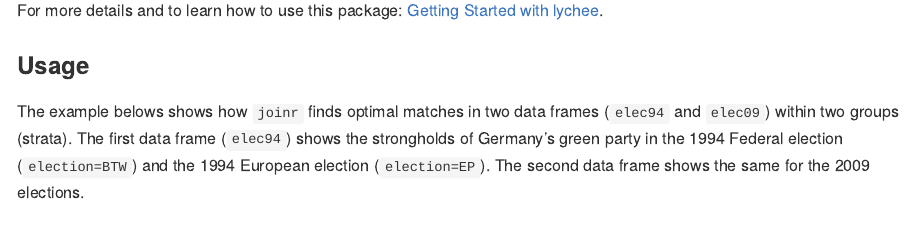
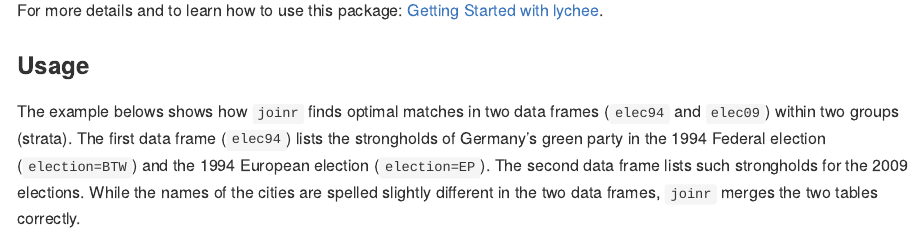
Before and after one commit to sumtxt/lychee, an R Markdown document (README.Rmd): the page in a window 1100 px wide, from 500 px down. The pictures show the output file README.md that the author committed with the source, drawn offline in the style of GitHub.

Commit message:
Editing description.

````diff
--- a/README.Rmd
+++ b/README.Rmd
@@ -42,7 +42,7 @@ For more details and to learn how to use this package: [Getting Started with lyc
 
 ### Usage
 
-The example belows shows how `joinr` finds optimal matches in two data frames (`elec94` and `elec09`) within two groups (strata). The first data frame (`elec94`) shows the strongholds of Germany's green party in the 1994 Federal election (`election=BTW`) and the 1994 European election (`election=EP`). The second data frame shows the same for the 2009 elections.
+The example belows shows how `joinr` finds optimal matches in two data frames (`elec94` and `elec09`) within two groups (strata). The first data frame (`elec94`) lists the strongholds of Germany's green party in the 1994 Federal election (`election=BTW`) and the 1994 European election (`election=EP`). The second data frame lists such strongholds for the 2009 elections. While the names of the cities are spelled slightly different in the two data frames, `joinr` merges the two tables correctly.
 
 ```{r}
 elec94
````
Also changed, not shown: README.md.
